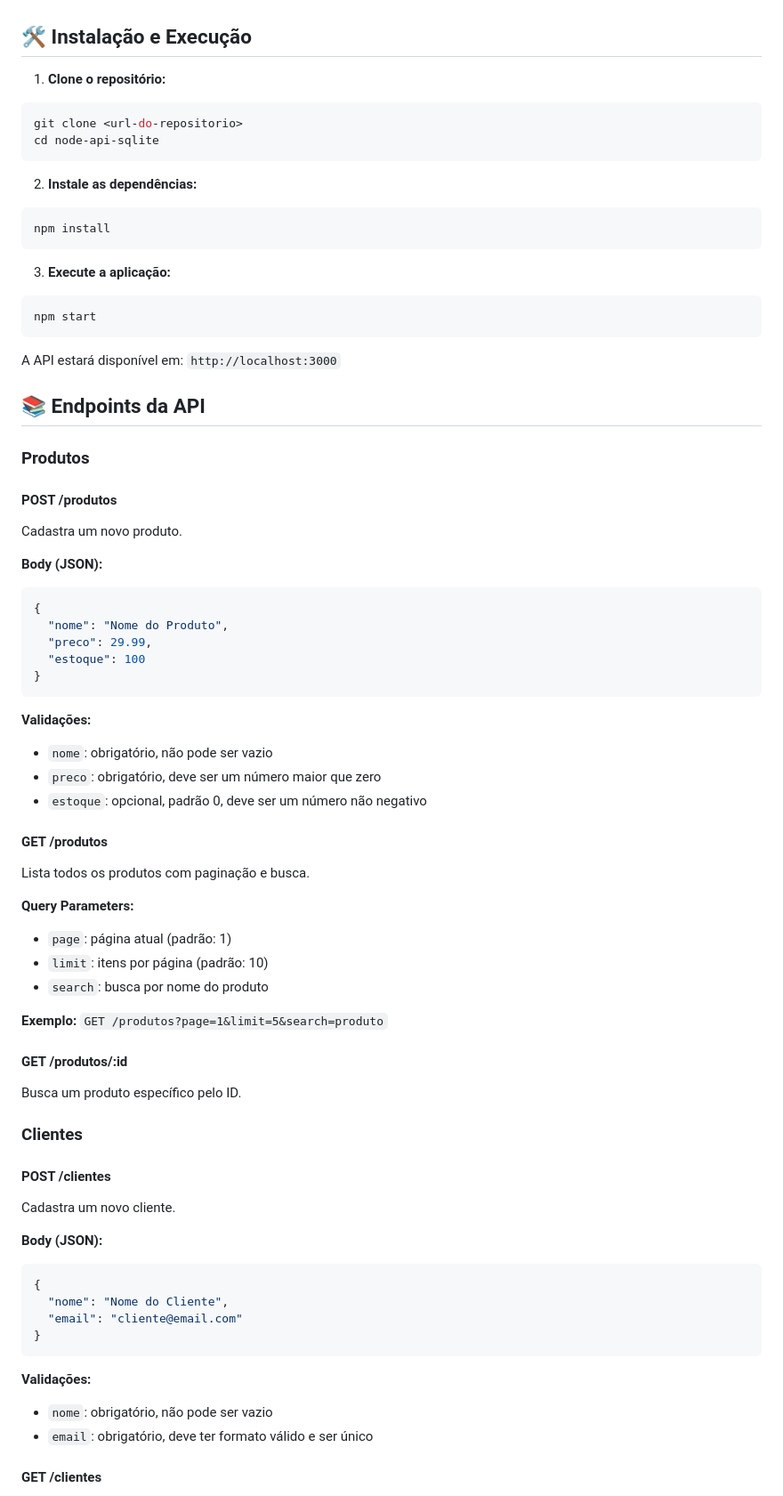
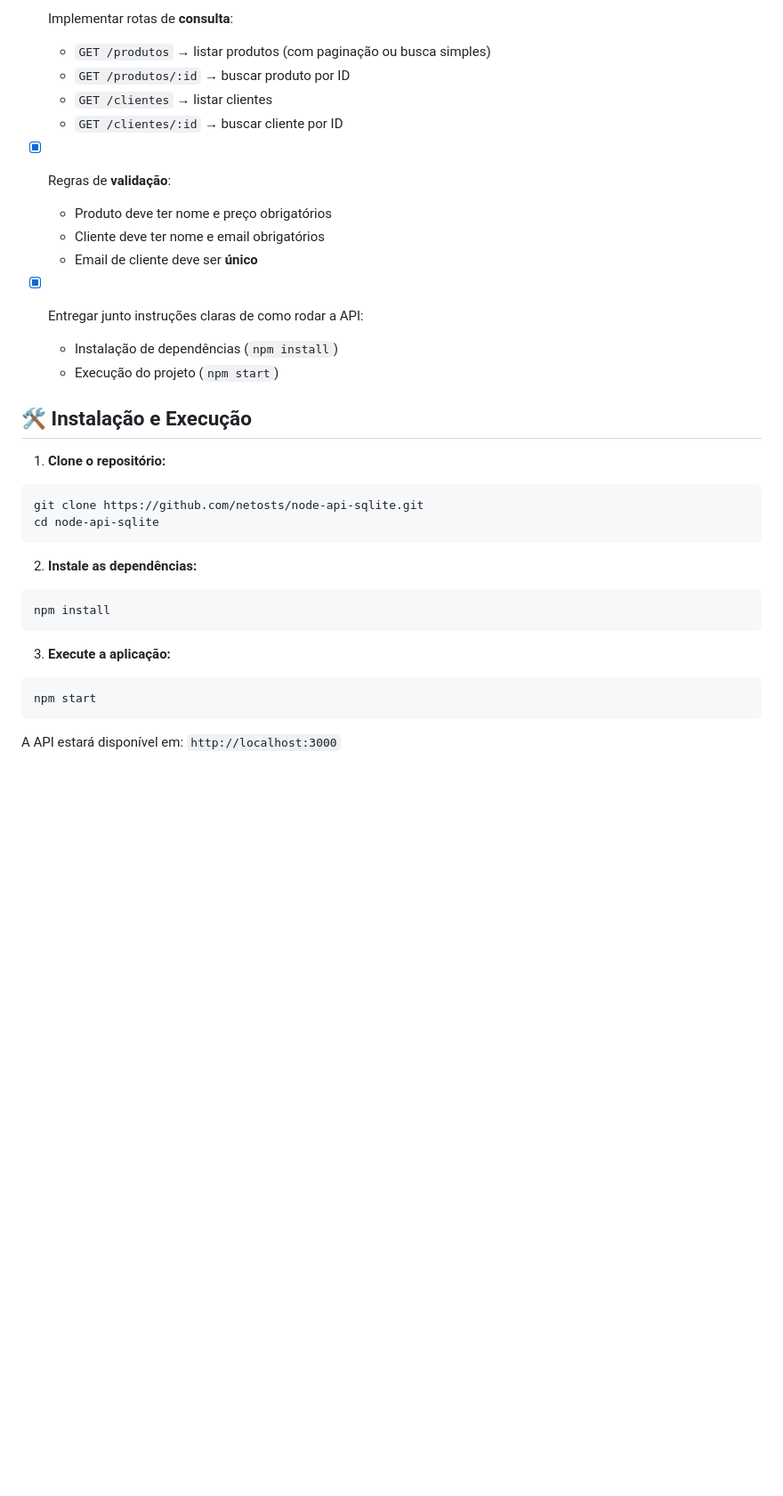
Before and after one commit to netosts/node-api-sqlite, a Markdown page: README.md, the part around one of its changes. Shown at 89% size. GitHub-like rendering; blank space fills up the shorter version.

Commit message:
fix: fix readme file

````diff
--- a/README.md
+++ b/README.md
@@ -16,10 +62,26 @@ API REST desenvolvida em Node.js com Express e SQLite para gerenciamento de prod
+- [x] Implementar rotas de **consulta**:
+
+  - `GET /produtos` → listar produtos (com paginação ou busca simples)
+  - `GET /produtos/:id` → buscar produto por ID
+  - `GET /clientes` → listar clientes
+  - `GET /clientes/:id` → buscar cliente por ID
+
+- [x] Regras de **validação**:
+
+  - Produto deve ter nome e preço obrigatórios
+  - Cliente deve ter nome e email obrigatórios
+  - Email de cliente deve ser **único**
+
+- [x] Entregar junto instruções claras de como rodar a API:
+  - Instalação de dependências (`npm install`)
+  - Execução do projeto (`npm start`)
 
 ## 🛠️ Instalação e Execução
 
 1. **Clone o repositório:**
 
 ```bash
-git clone <url-do-repositorio>
+git clone https://github.com/netosts/node-api-sqlite.git
 cd node-api-sqlite
 ```
 
@@ -36,66 +98,3 @@ npm start
 ```
 
 A API estará disponível em: `http://localhost:3000`
-
-## 📚 Endpoints da API
-
-### Produtos
-
-#### POST /produtos
-
-Cadastra um novo produto.
-
-**Body (JSON):**
-
-```json
-{
-  "nome": "Nome do Produto",
-  "preco": 29.99,
-  "estoque": 100
-}
-```
-
-**Validações:**
-
-- `nome`: obrigatório, não pode ser vazio
-- `preco`: obrigatório, deve ser um número maior que zero
-- `estoque`: opcional, padrão 0, deve ser um número não negativo
-
-#### GET /produtos
-
-Lista todos os produtos com paginação e busca.
-
-**Query Parameters:**
-
-- `page`: página atual (padrão: 1)
-- `limit`: itens por página (padrão: 10)
-- `search`: busca por nome do produto
-
-**Exemplo:** `GET /produtos?page=1&limit=5&search=produto`
-
-#### GET /produtos/:id
-
-Busca um produto específico pelo ID.
-
-### Clientes
-
-#### POST /clientes
-
-Cadastra um novo cliente.
-
-**Body (JSON):**
-
-```json
-{
-  "nome": "Nome do Cliente",
-  "email": "cliente@email.com"
-}
-```
-
-**Validações:**
-
-- `nome`: obrigatório, não pode ser vazio
-- `email`: obrigatório, deve ter formato válido e ser único
-
-#### GET /clientes
-
````
Also changed, not shown: other parts of README.md (+56 -106 lines).
